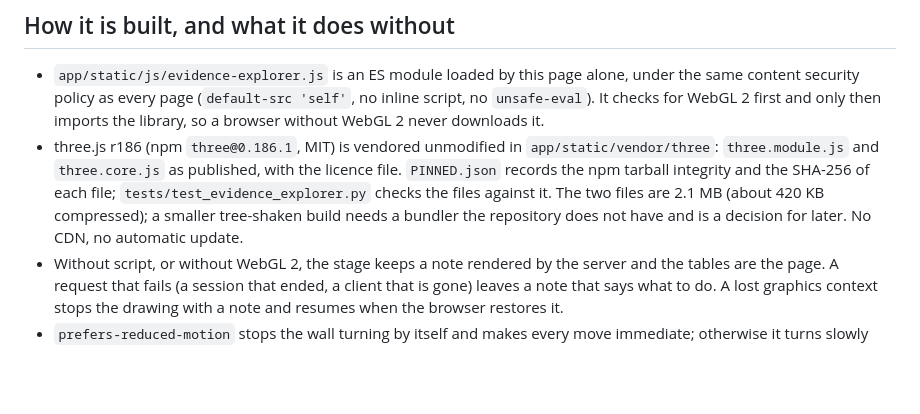
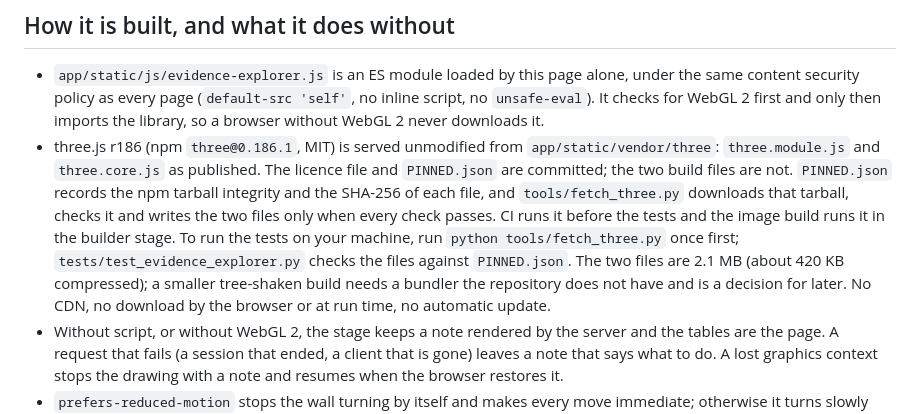
Before and after one commit to Theriark/revrook-ce, a Markdown page: docs/evidence-explorer-preview.md, the part around the change. GitHub-like rendering; blank space fills up the shorter version.

Commit message:
docs(explorer): the three.js build files are fetched and verified, not committed (THE-966, REV-245)
Since THE-976 the two three.js build files are git-ignored and written by
tools/fetch_three.py in CI and in the image build, after the tarball and every
file are checked against PINNED.json. The preview page and the licence record
said they were vendored in the repository; they now say where the files come
from and that a local test run needs `python tools/fetch_three.py` first.

Co-Authored-By: Claude Opus 5.5 <noreply@anthropic.com>

```diff
--- a/docs/evidence-explorer-preview.md
+++ b/docs/evidence-explorer-preview.md
@@ -51,13 +51,18 @@ same dark surface as the rail; the colours on it are the dark-theme status value
   under the same content security policy as every page (`default-src 'self'`, no
   inline script, no `unsafe-eval`). It checks for WebGL 2 first and only then
   imports the library, so a browser without WebGL 2 never downloads it.
-- three.js r186 (npm `three@0.186.1`, MIT) is vendored unmodified in
-  `app/static/vendor/three`: `three.module.js` and `three.core.js` as published,
-  with the licence file. `PINNED.json` records the npm tarball integrity and the
-  SHA-256 of each file; `tests/test_evidence_explorer.py` checks the files against
-  it. The two files are 2.1 MB (about 420 KB compressed); a smaller tree-shaken
-  build needs a bundler the repository does not have and is a decision for later.
-  No CDN, no automatic update.
+- three.js r186 (npm `three@0.186.1`, MIT) is served unmodified from
+  `app/static/vendor/three`: `three.module.js` and `three.core.js` as published.
+  The licence file and `PINNED.json` are committed; the two build files are not.
+  `PINNED.json` records the npm tarball integrity and the SHA-256 of each file, and
+  `tools/fetch_three.py` downloads that tarball, checks it and writes the two files
+  only when every check passes. CI runs it before the tests and the image build runs
+  it in the builder stage. To run the tests on your machine, run
+  `python tools/fetch_three.py` once first; `tests/test_evidence_explorer.py` checks
+  the files against `PINNED.json`. The two files are 2.1 MB (about 420 KB
+  compressed); a smaller tree-shaken build needs a bundler the repository does not
+  have and is a decision for later. No CDN, no download by the browser or at run
+  time, no automatic update.
 - Without script, or without WebGL 2, the stage keeps a note rendered by the server
   and the tables are the page. A request that fails (a session that ended, a client
   that is gone) leaves a note that says what to do. A lost graphics context stops
```
Also changed, not shown: docs/licences.md (+1 -1 lines).
